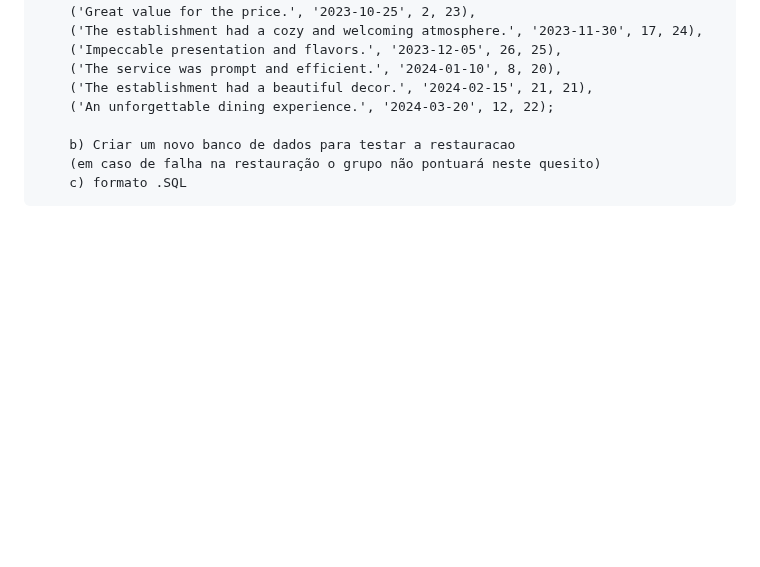
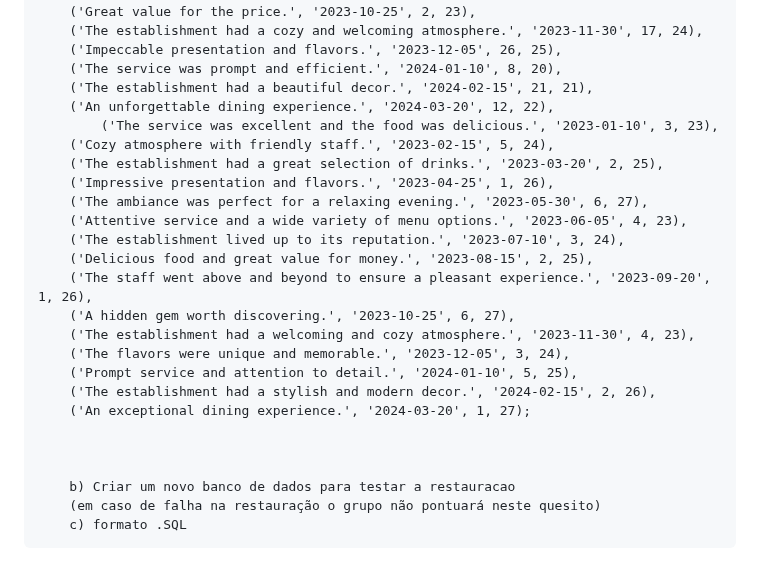
Before and after one commit to RafaBMartins/pi2023, a Markdown page: README.md, the part around the change. GitHub-like rendering; blank space fills up the shorter version.

```diff
--- a/README.md
+++ b/README.md
@@ -342,7 +342,24 @@ Sugestão: https://balsamiq.com/products/mockups/<br>
 	    ('Impeccable presentation and flavors.', '2023-12-05', 26, 25),
 	    ('The service was prompt and efficient.', '2024-01-10', 8, 20),
 	    ('The establishment had a beautiful decor.', '2024-02-15', 21, 21),
-	    ('An unforgettable dining experience.', '2024-03-20', 12, 22);
+	    ('An unforgettable dining experience.', '2024-03-20', 12, 22),
+     	    ('The service was excellent and the food was delicious.', '2023-01-10', 3, 23),
+	    ('Cozy atmosphere with friendly staff.', '2023-02-15', 5, 24),
+	    ('The establishment had a great selection of drinks.', '2023-03-20', 2, 25),
+	    ('Impressive presentation and flavors.', '2023-04-25', 1, 26),
+	    ('The ambiance was perfect for a relaxing evening.', '2023-05-30', 6, 27),
+	    ('Attentive service and a wide variety of menu options.', '2023-06-05', 4, 23),
+	    ('The establishment lived up to its reputation.', '2023-07-10', 3, 24),
+	    ('Delicious food and great value for money.', '2023-08-15', 2, 25),
+	    ('The staff went above and beyond to ensure a pleasant experience.', '2023-09-20', 1, 26),
+	    ('A hidden gem worth discovering.', '2023-10-25', 6, 27),
+	    ('The establishment had a welcoming and cozy atmosphere.', '2023-11-30', 4, 23),
+	    ('The flavors were unique and memorable.', '2023-12-05', 3, 24),
+	    ('Prompt service and attention to detail.', '2024-01-10', 5, 25),
+	    ('The establishment had a stylish and modern decor.', '2024-02-15', 2, 26),
+	    ('An exceptional dining experience.', '2024-03-20', 1, 27);
+
+
 
         b) Criar um novo banco de dados para testar a restauracao
         (em caso de falha na restauração o grupo não pontuará neste quesito)
```
